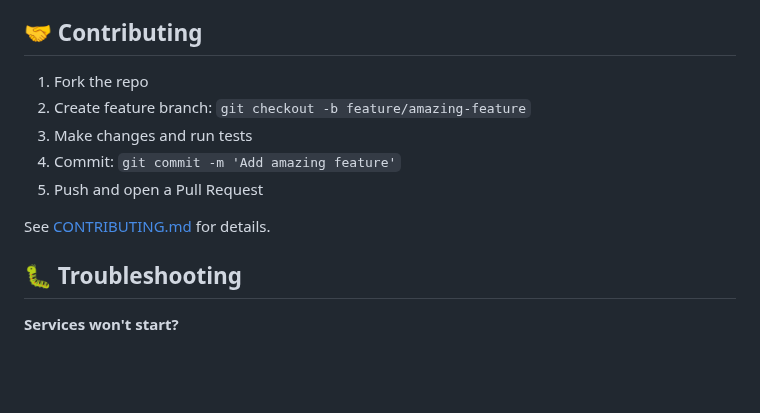
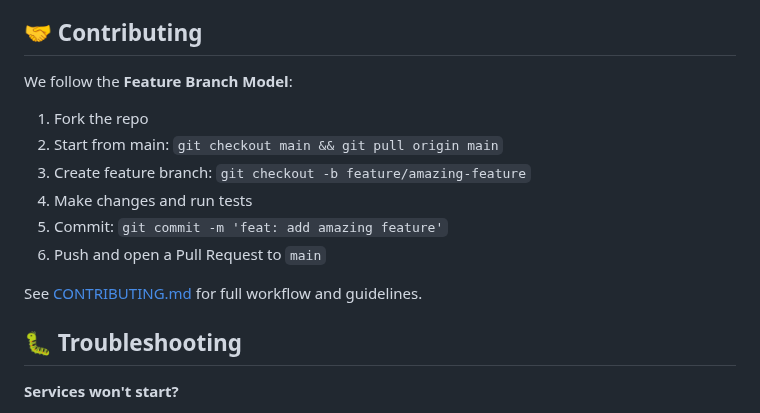
Before and after one commit to Tell-Me-Mo/tellmemo-app, a Markdown page: README.md, the part around the change. Drawn GitHub-style; blank space fills up the shorter version.

```diff
--- a/README.md
+++ b/README.md
@@ -147,13 +147,16 @@ See `.env.example` for all options.
 
 ## 🤝 Contributing
 
+We follow the **Feature Branch Model**:
+
 1. Fork the repo
-2. Create feature branch: `git checkout -b feature/amazing-feature`
-3. Make changes and run tests
-4. Commit: `git commit -m 'Add amazing feature'`
-5. Push and open a Pull Request
+2. Start from main: `git checkout main && git pull origin main`
+3. Create feature branch: `git checkout -b feature/amazing-feature`
+4. Make changes and run tests
+5. Commit: `git commit -m 'feat: add amazing feature'`
+6. Push and open a Pull Request to `main`
 
-See [CONTRIBUTING.md](CONTRIBUTING.md) for details.
+See [CONTRIBUTING.md](CONTRIBUTING.md) for full workflow and guidelines.
 
 ## 🐛 Troubleshooting
 
```
Also changed, not shown: CONTRIBUTING.md (+61 -12 lines).
